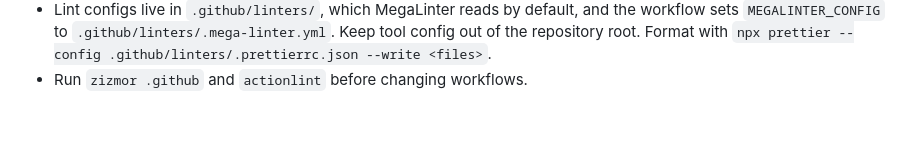
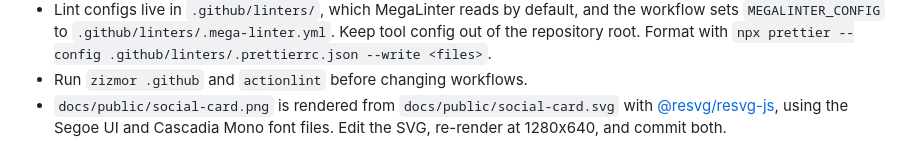
Before and after one commit to actions-marketplace-validations/lowlysre_mwaa-update-env-action, a Markdown page: .github/CONTRIBUTING.md, the part around the change. GitHub-like rendering; blank space fills up the shorter version.

```diff
--- a/.github/CONTRIBUTING.md
+++ b/.github/CONTRIBUTING.md
@@ -14,3 +14,4 @@ npm run build   # bundles src/ into dist/
 - Pin new `uses:` entries in workflows to full commit SHAs with the release tag as a comment, and put `step-security/harden-runner` first in every job with `egress-policy: block` and the endpoints that job needs.
 - Lint configs live in `.github/linters/`, which MegaLinter reads by default, and the workflow sets `MEGALINTER_CONFIG` to `.github/linters/.mega-linter.yml`. Keep tool config out of the repository root. Format with `npx prettier --config .github/linters/.prettierrc.json --write <files>`.
 - Run `zizmor .github` and `actionlint` before changing workflows.
+- `docs/public/social-card.png` is rendered from `docs/public/social-card.svg` with [@resvg/resvg-js](https://github.com/yisibl/resvg-js), using the Segoe UI and Cascadia Mono font files. Edit the SVG, re-render at 1280x640, and commit both.
```
Also changed, not shown: README.md (+8 -10 lines), docs/explanation/how-it-works.md (deleted, +0 -33 lines), docs/guides.md (added, +152 -0 lines), docs/how-it-works.md (added, +23 -0 lines), docs/how-to/aws-credentials.md (deleted, +0 -71 lines), docs/how-to/recipes.md (deleted, +0 -100 lines), docs/how-to/wait-for-update.md (deleted, +0 -47 lines), docs/reference.md (added, +58 -0 lines), docs/reference/inputs.md (deleted, +0 -83 lines), docs/public/social-card.png (added), 1 other file.
